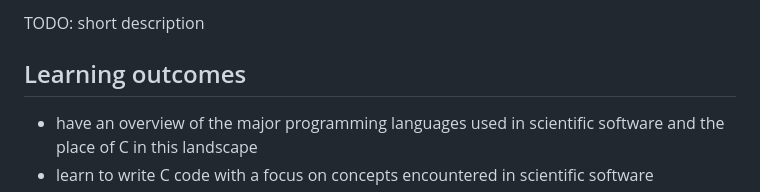
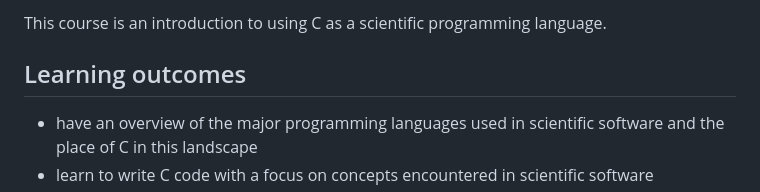
Before and after one commit to stevenvdb/Scientific-C-for-programmers, a Markdown page: docs/README.md, the part around the change. Drawn GitHub-style.

Commit message:
Update course description

```diff
--- a/docs/README.md
+++ b/docs/README.md
@@ -1,4 +1,5 @@
-TODO: short description
+This course is an introduction to using C as a scientific programming
+language.
 
 
 ## Learning outcomes
```
